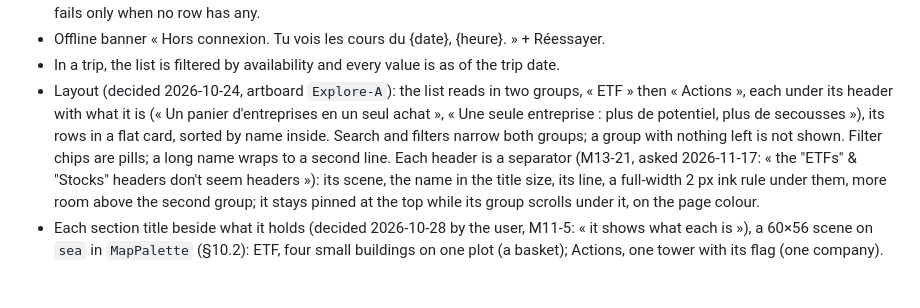
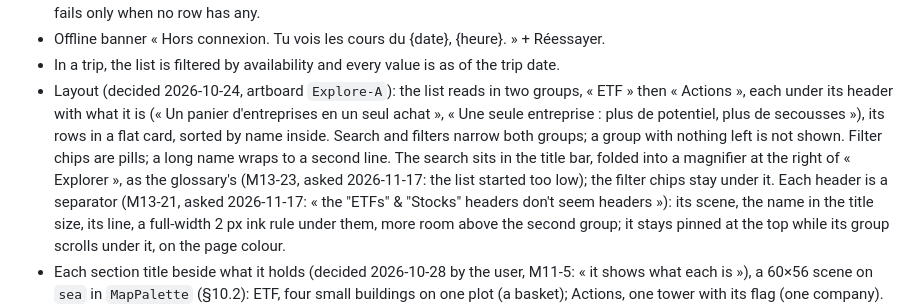
Before and after one commit to mikaellecam/motu, a Markdown page: docs/BRIEF.md, the part around the change. GitHub-like rendering; blank space fills up the shorter version.

Commit message:
M13-23: Explore's search folds into its title bar, as the glossary's (#47)

```diff
--- a/docs/BRIEF.md
+++ b/docs/BRIEF.md
@@ -850,7 +850,9 @@ prix » (limit, stop) or « … au prochain jour de cotation du voyage » (trip)
   each under its header with what it is (« Un panier d'entreprises en un seul achat »,
   « Une seule entreprise : plus de potentiel, plus de secousses »), its rows in a flat card, sorted by name
   inside. Search and filters narrow both groups; a group with nothing left is not shown. Filter chips are
-  pills; a long name wraps to a second line. Each header is a separator (M13-21, asked 2026-11-17: « the "ETFs" &
+  pills; a long name wraps to a second line. The search sits in the title bar, folded into a magnifier at the
+  right of « Explorer », as the glossary's (M13-23, asked 2026-11-17: the list started too low); the filter
+  chips stay under it. Each header is a separator (M13-21, asked 2026-11-17: « the "ETFs" &
   "Stocks" headers don't seem headers »): its scene, the name in the title size, its line, a full-width 2 px ink
   rule under them, more room above the second group; it stays pinned at the top while its group scrolls under
   it, on the page colour.
```
Also changed, not shown: docs/screenshots/m4-1-shell-explore.png, docs/screenshots/m4-3-explorer-search.png, docs/screenshots/m4-3-explorer.png, 5 other files.
